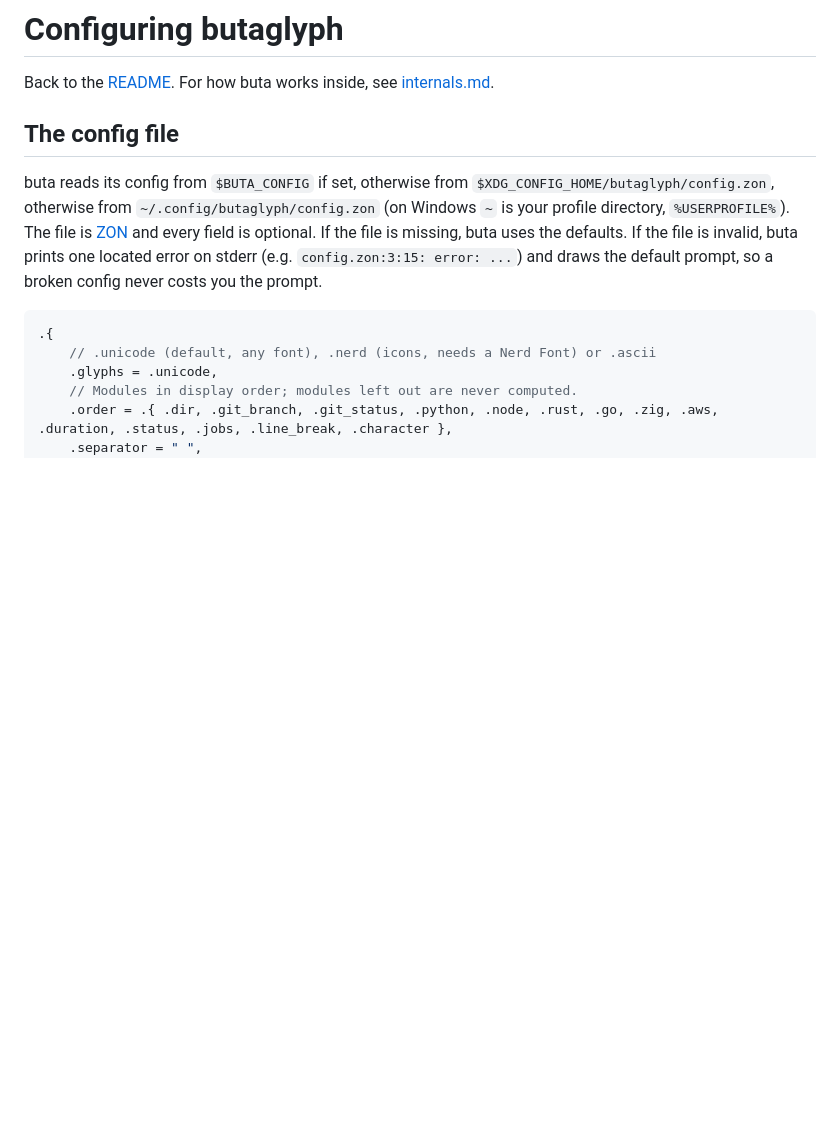
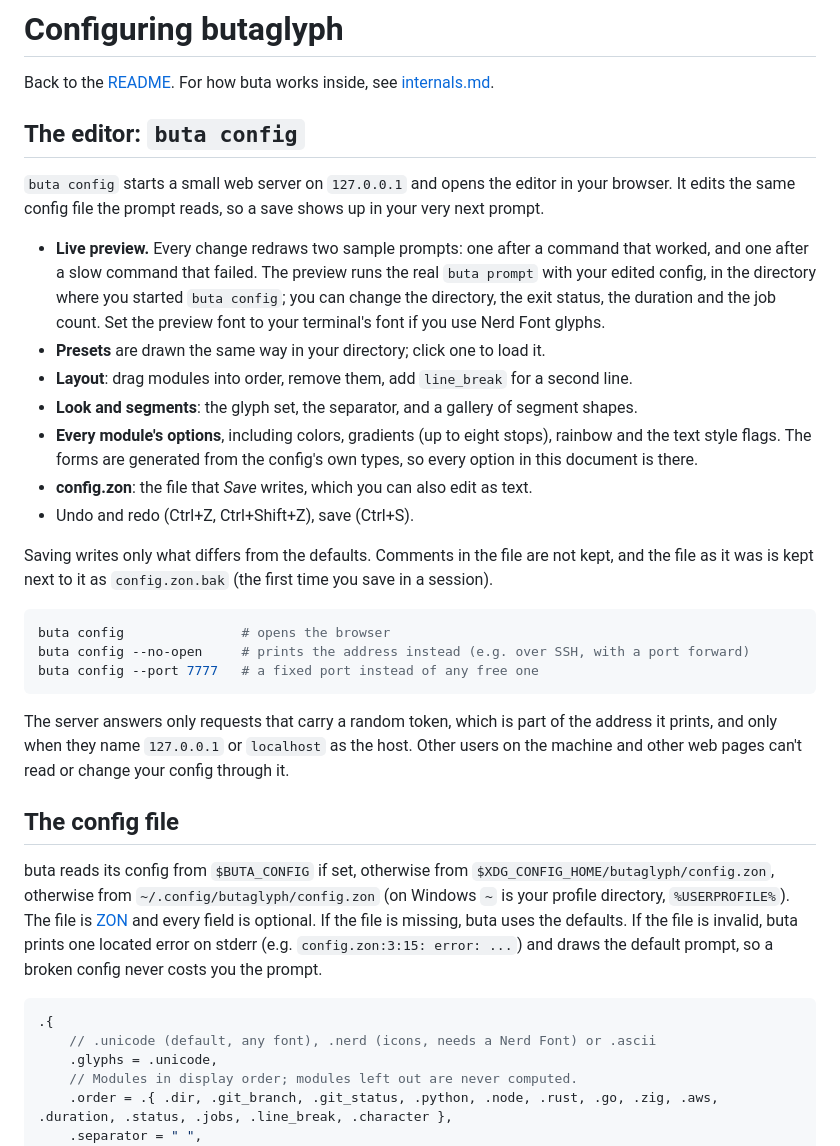
Before and after one commit to Huseynteymurzade28/butaglyph, a Markdown page: docs/configuration.md, the part around the change. Drawn GitHub-style; blank space fills up the shorter version.

````diff
--- a/docs/configuration.md
+++ b/docs/configuration.md
@@ -2,6 +2,45 @@
 
 Back to the [README](../README.md). For how buta works inside, see
 [internals.md](internals.md).
+
+## The editor: `buta config`
+
+`buta config` starts a small web server on `127.0.0.1` and opens the
+editor in your browser. It edits the same config file the prompt reads,
+so a save shows up in your very next prompt.
+
+* **Live preview.** Every change redraws two sample prompts: one after a
+  command that worked, and one after a slow command that failed. The
+  preview runs the real `buta prompt` with your edited config, in the
+  directory where you started `buta config`; you can change the directory,
+  the exit status, the duration and the job count. Set the preview font to
+  your terminal's font if you use Nerd Font glyphs.
+* **Presets** are drawn the same way in your directory; click one to load it.
+* **Layout**: drag modules into order, remove them, add `line_break` for
+  a second line.
+* **Look and segments**: the glyph set, the separator, and a gallery of
+  segment shapes.
+* **Every module's options**, including colors, gradients (up to eight
+  stops), rainbow and the text style flags. The forms are generated from
+  the config's own types, so every option in this document is there.
+* **config.zon**: the file that *Save* writes, which you can also edit
+  as text.
+* Undo and redo (Ctrl+Z, Ctrl+Shift+Z), save (Ctrl+S).
+
+Saving writes only what differs from the defaults. Comments in the file
+are not kept, and the file as it was is kept next to it as `config.zon.bak`
+(the first time you save in a session).
+
+```sh
+buta config               # opens the browser
+buta config --no-open     # prints the address instead (e.g. over SSH, with a port forward)
+buta config --port 7777   # a fixed port instead of any free one
+```
+
+The server answers only requests that carry a random token, which is part
+of the address it prints, and only when they name `127.0.0.1` or
+`localhost` as the host. Other users on the machine and other web pages
+can't read or change your config through it.
 
 ## The config file
 
````
Also changed, not shown: README.md (+17 -0 lines), docs/internals.md (+7 -0 lines), docs/config-editor.png (added), docs/demo.gif, 6 other files.
